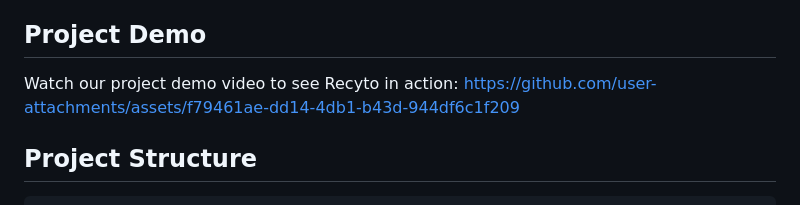
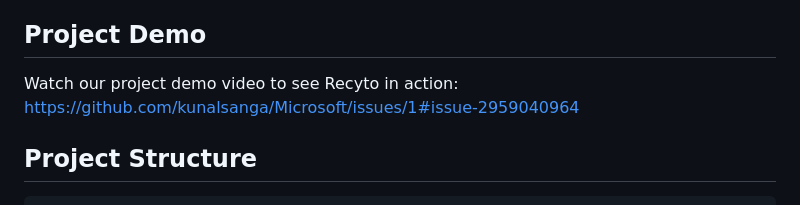
Before and after one commit to kunalsanga/Microsoft, a Markdown page: README.md, the part around the change. Rendered like a GitHub page.

```diff
--- a/README.md
+++ b/README.md
@@ -6,7 +6,7 @@ A decentralized application (DApp) for managing recycling tokens on the blockcha
 
 ## Project Demo
 Watch our project demo video to see Recyto in action:
-https://github.com/user-attachments/assets/f79461ae-dd14-4db1-b43d-944df6c1f209
+https://github.com/kunalsanga/Microsoft/issues/1#issue-2959040964
 
 
 
```
